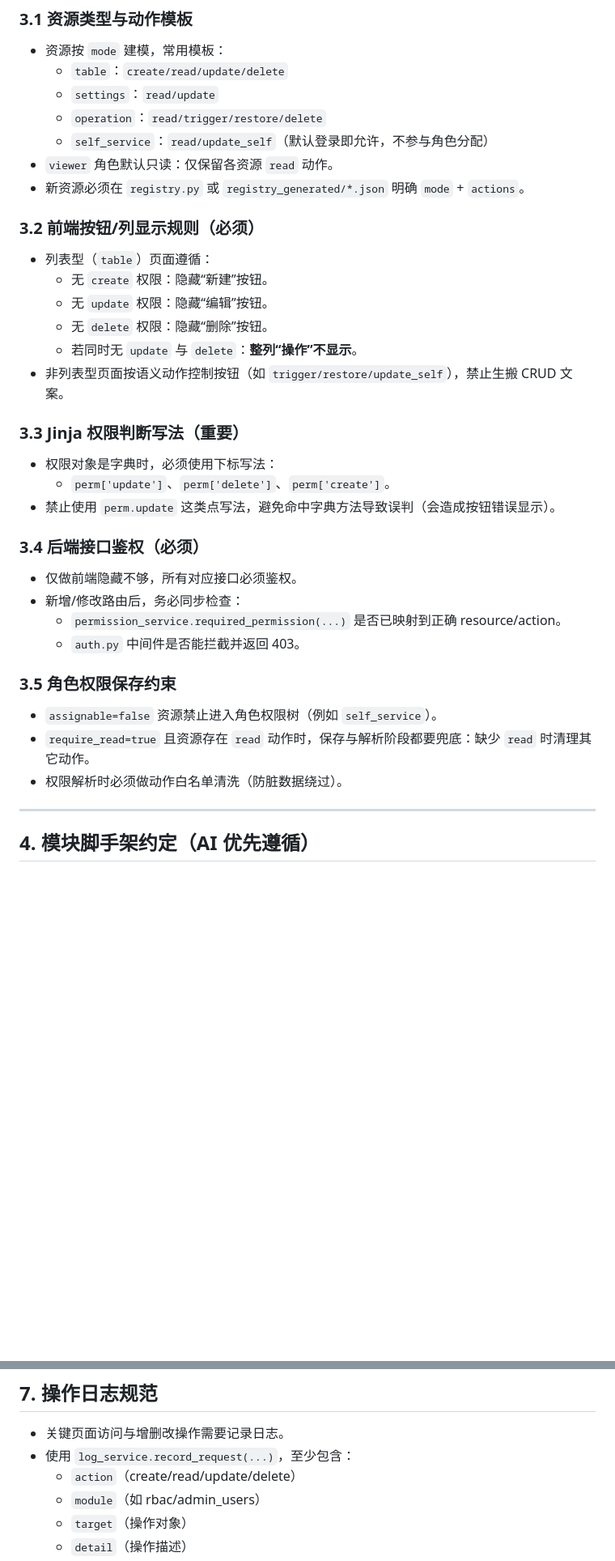
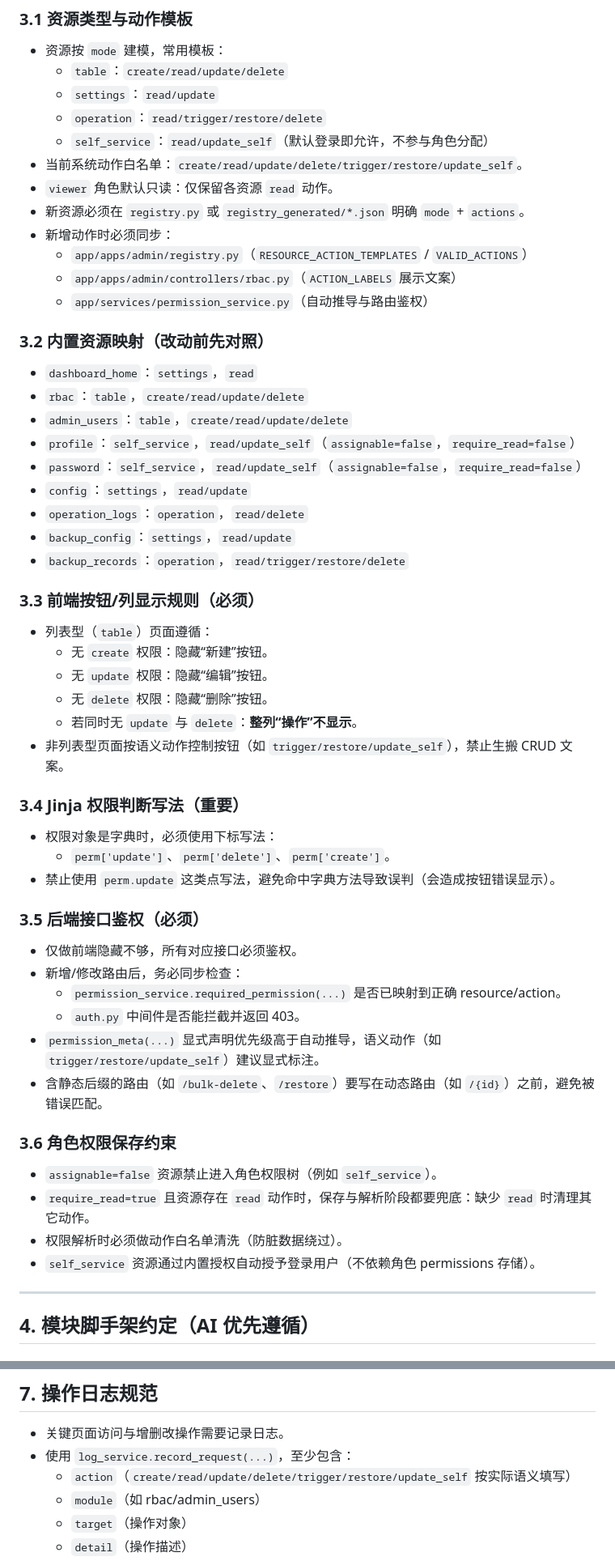
Before and after one commit to xy3xy3/PyFastAdmin, a Markdown page: AGENTS.md, 2 parts joined by grey strips. Shown at 81% size. Drawn GitHub-style; blank space fills up the shorter version.

Commit message:
feat: 更新 AGENTS.md，新增动作白名单及前端按钮显示规则

```diff
--- a/AGENTS.md
+++ b/AGENTS.md
@@ -65,10 +65,26 @@
   - `settings`：`read/update`
   - `operation`：`read/trigger/restore/delete`
   - `self_service`：`read/update_self`（默认登录即允许，不参与角色分配）
+- 当前系统动作白名单：`create/read/update/delete/trigger/restore/update_self`。
 - `viewer` 角色默认只读：仅保留各资源 `read` 动作。
 - 新资源必须在 `registry.py` 或 `registry_generated/*.json` 明确 `mode` + `actions`。
+- 新增动作时必须同步：
+  - `app/apps/admin/registry.py`（`RESOURCE_ACTION_TEMPLATES` / `VALID_ACTIONS`）
+  - `app/apps/admin/controllers/rbac.py`（`ACTION_LABELS` 展示文案）
+  - `app/services/permission_service.py`（自动推导与路由鉴权）
 
-### 3.2 前端按钮/列显示规则（必须）
+### 3.2 内置资源映射（改动前先对照）
+- `dashboard_home`：`settings`，`read`
+- `rbac`：`table`，`create/read/update/delete`
+- `admin_users`：`table`，`create/read/update/delete`
+- `profile`：`self_service`，`read/update_self`（`assignable=false`，`require_read=false`）
+- `password`：`self_service`，`read/update_self`（`assignable=false`，`require_read=false`）
+- `config`：`settings`，`read/update`
+- `operation_logs`：`operation`，`read/delete`
+- `backup_config`：`settings`，`read/update`
+- `backup_records`：`operation`，`read/trigger/restore/delete`
+
+### 3.3 前端按钮/列显示规则（必须）
 - 列表型（`table`）页面遵循：
   - 无 `create` 权限：隐藏“新建”按钮。
   - 无 `update` 权限：隐藏“编辑”按钮。
@@ -76,21 +92,24 @@
   - 若同时无 `update` 与 `delete`：**整列“操作”不显示**。
 - 非列表型页面按语义动作控制按钮（如 `trigger/restore/update_self`），禁止生搬 CRUD 文案。
 
-### 3.3 Jinja 权限判断写法（重要）
+### 3.4 Jinja 权限判断写法（重要）
 - 权限对象是字典时，必须使用下标写法：
   - `perm['update']`、`perm['delete']`、`perm['create']`。
 - 禁止使用 `perm.update` 这类点写法，避免命中字典方法导致误判（会造成按钮错误显示）。
 
-### 3.4 后端接口鉴权（必须）
+### 3.5 后端接口鉴权（必须）
 - 仅做前端隐藏不够，所有对应接口必须鉴权。
 - 新增/修改路由后，务必同步检查：
   - `permission_service.required_permission(...)` 是否已映射到正确 resource/action。
   - `auth.py` 中间件是否能拦截并返回 403。
+- `permission_meta(...)` 显式声明优先级高于自动推导，语义动作（如 `trigger/restore/update_self`）建议显式标注。
+- 含静态后缀的路由（如 `/bulk-delete`、`/restore`）要写在动态路由（如 `/{id}`）之前，避免被错误匹配。
 
-### 3.5 角色权限保存约束
+### 3.6 角色权限保存约束
 - `assignable=false` 资源禁止进入角色权限树（例如 `self_service`）。
 - `require_read=true` 且资源存在 `read` 动作时，保存与解析阶段都要兜底：缺少 `read` 时清理其它动作。
 - 权限解析时必须做动作白名单清洗（防脏数据绕过）。
+- `self_service` 资源通过内置授权自动授予登录用户（不依赖角色 permissions 存储）。
 
 ---
 
@@ -154,7 +174,7 @@
 ## 7. 操作日志规范
 - 关键页面访问与增删改操作需要记录日志。
 - 使用 `log_service.record_request(...)`，至少包含：
-  - `action`（create/read/update/delete）
+  - `action`（`create/read/update/delete/trigger/restore/update_self` 按实际语义填写）
   - `module`（如 rbac/admin_users）
   - `target`（操作对象）
   - `detail`（操作描述）
```
Also changed, not shown: other parts of AGENTS.md (+1 -0 lines).
